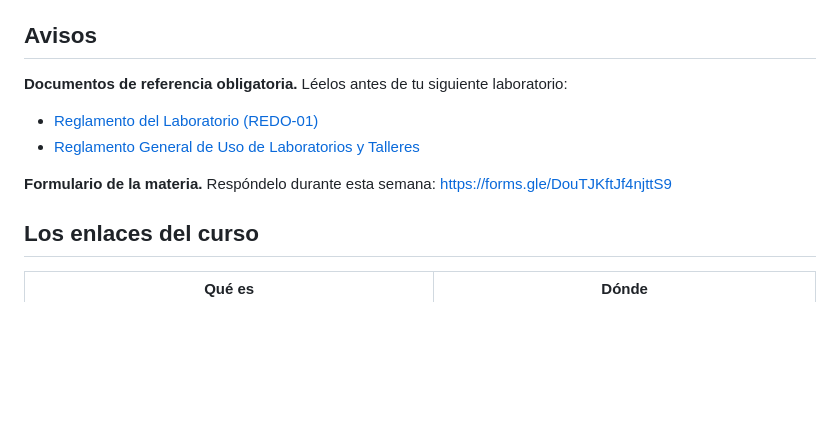
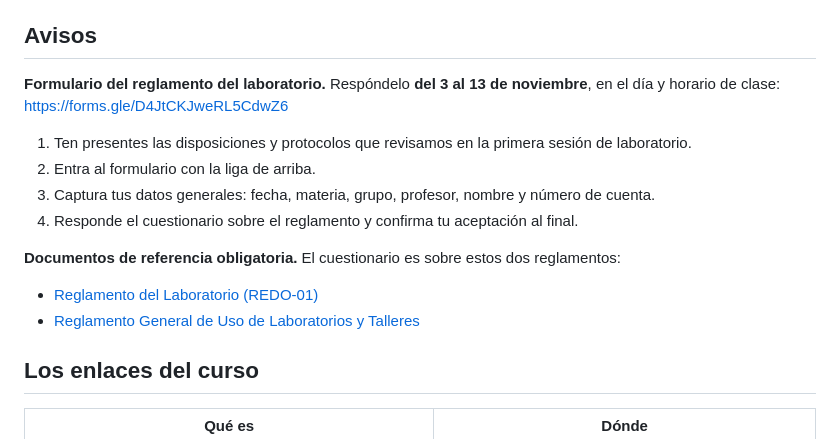
Before and after one commit to OscarRuiz21/mpoo-2027-1, a Markdown page: README.md, the part around the change. GitHub-like rendering; blank space fills up the shorter version.

Commit message:
Avisos: formulario del reglamento del laboratorio, del 3 al 13 de noviembre

```diff
--- a/README.md
+++ b/README.md
@@ -7,12 +7,17 @@ Prof. Oscar Manuel Ruiz Hurtado · Semestre 2027-1
 
 ## Avisos
 
-**Documentos de referencia obligatoria.** Léelos antes de tu siguiente laboratorio:
+**Formulario del reglamento del laboratorio.** Respóndelo **del 3 al 13 de noviembre**, en el día y horario de clase: <https://forms.gle/D4JtCKJweRL5CdwZ6>
+
+1. Ten presentes las disposiciones y protocolos que revisamos en la primera sesión de laboratorio.
+2. Entra al formulario con la liga de arriba.
+3. Captura tus datos generales: fecha, materia, grupo, profesor, nombre y número de cuenta.
+4. Responde el cuestionario sobre el reglamento y confirma tu aceptación al final.
+
+**Documentos de referencia obligatoria.** El cuestionario es sobre estos dos reglamentos:
 
 - [Reglamento del Laboratorio (REDO-01)](http://lcp02.fi-b.unam.mx/)
 - [Reglamento General de Uso de Laboratorios y Talleres](https://consejofi.fi-a.unam.mx/documentos_relacionados/Normatividad/Reglamento%20General%20de%20Uso%20de%20Laboratorios%20y%20Talleres.pdf)
-
-**Formulario de la materia.** Respóndelo durante esta semana: <https://forms.gle/DouTJKftJf4njttS9>
 
 ## Los enlaces del curso
 
```
